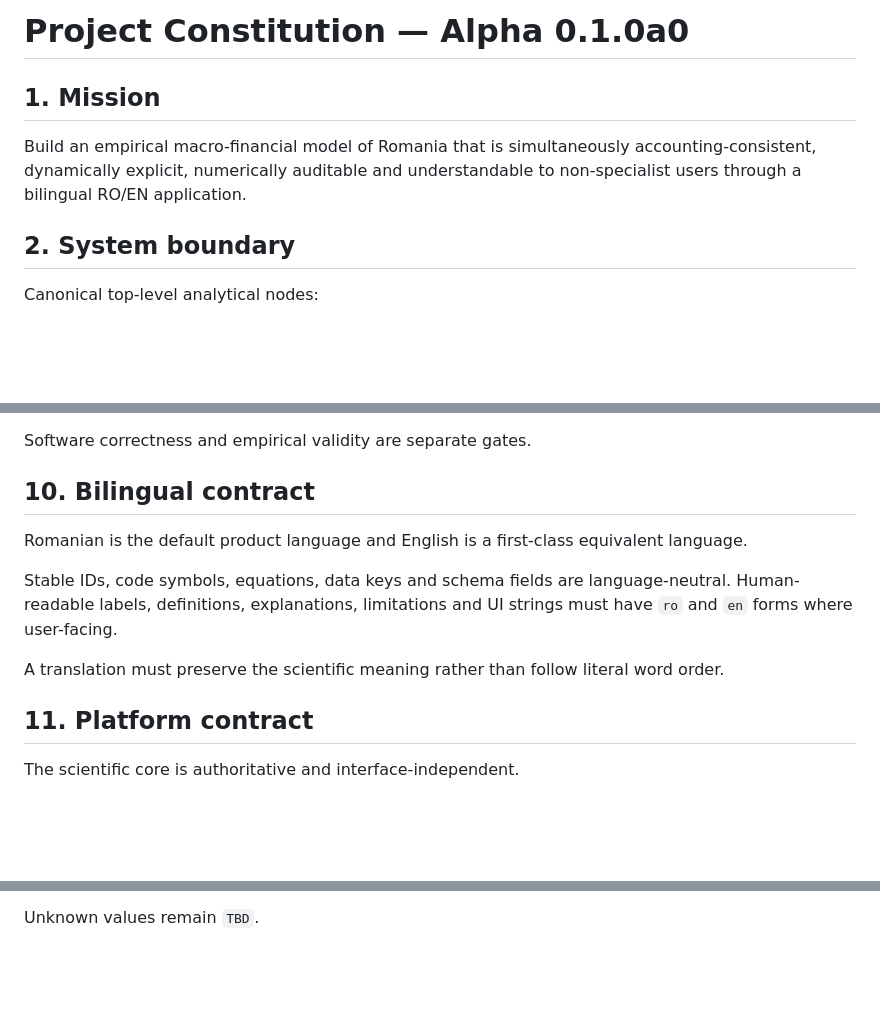
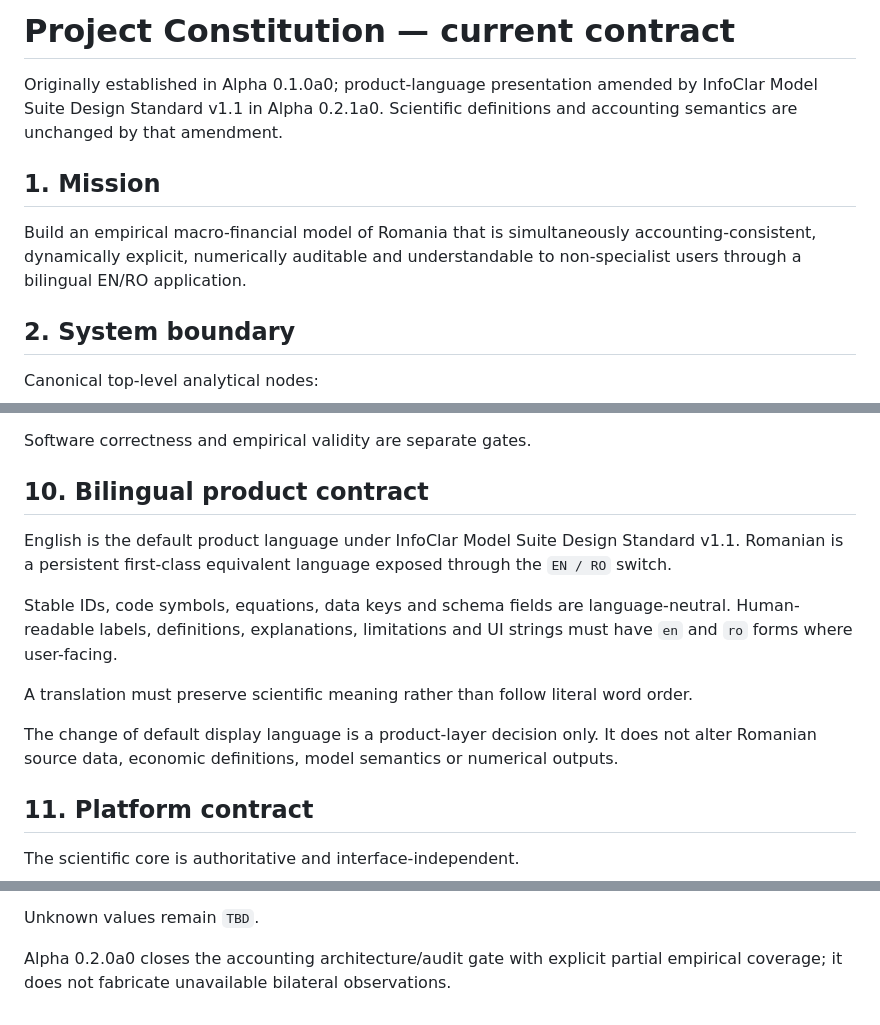
Before and after one commit to LaurentiuStaicu/romania-macro-financial-dynamics, a Markdown page: docs/PROJECT_CONSTITUTION.md, 3 parts joined by grey strips. GitHub-like rendering; blank space fills up the shorter version.

Commit message:
docs: amend product-language constitution for InfoClar v1.1

```diff
--- a/docs/PROJECT_CONSTITUTION.md
+++ b/docs/PROJECT_CONSTITUTION.md
@@ -1,8 +1,10 @@
-# Project Constitution — Alpha 0.1.0a0
+# Project Constitution — current contract
+
+Originally established in Alpha 0.1.0a0; product-language presentation amended by InfoClar Model Suite Design Standard v1.1 in Alpha 0.2.1a0. Scientific definitions and accounting semantics are unchanged by that amendment.
 
 ## 1. Mission
 
-Build an empirical macro-financial model of Romania that is simultaneously accounting-consistent, dynamically explicit, numerically auditable and understandable to non-specialist users through a bilingual RO/EN application.
+Build an empirical macro-financial model of Romania that is simultaneously accounting-consistent, dynamically explicit, numerically auditable and understandable to non-specialist users through a bilingual EN/RO application.
 
 ## 2. System boundary
 
@@ -92,13 +94,15 @@ Every quantitative relation must be identifiable as one or more of:
 
 Software correctness and empirical validity are separate gates.
 
-## 10. Bilingual contract
+## 10. Bilingual product contract
 
-Romanian is the default product language and English is a first-class equivalent language.
+English is the default product language under InfoClar Model Suite Design Standard v1.1. Romanian is a persistent first-class equivalent language exposed through the `EN / RO` switch.
 
-Stable IDs, code symbols, equations, data keys and schema fields are language-neutral. Human-readable labels, definitions, explanations, limitations and UI strings must have `ro` and `en` forms where user-facing.
+Stable IDs, code symbols, equations, data keys and schema fields are language-neutral. Human-readable labels, definitions, explanations, limitations and UI strings must have `en` and `ro` forms where user-facing.
 
-A translation must preserve the scientific meaning rather than follow literal word order.
+A translation must preserve scientific meaning rather than follow literal word order.
+
+The change of default display language is a product-layer decision only. It does not alter Romanian source data, economic definitions, model semantics or numerical outputs.
 
 ## 11. Platform contract
 
@@ -128,3 +132,5 @@ After Alpha 0.1.0a0 closes, the first task is bilateral F3 for general governmen
 - reconciliation of government F3 liabilities against counterpart holdings under matched definitions.
 
 Unknown values remain `TBD`.
+
+Alpha 0.2.0a0 closes the accounting architecture/audit gate with explicit partial empirical coverage; it does not fabricate unavailable bilateral observations.
```
